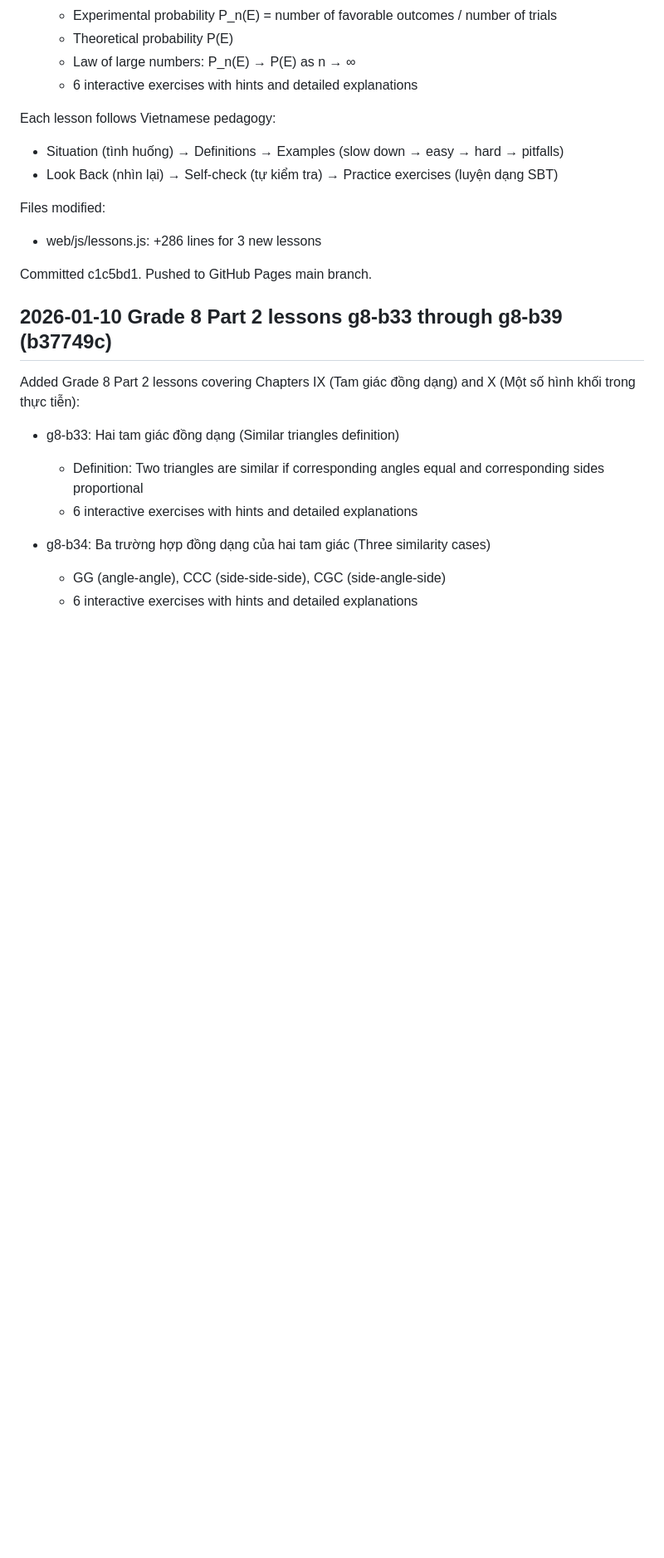
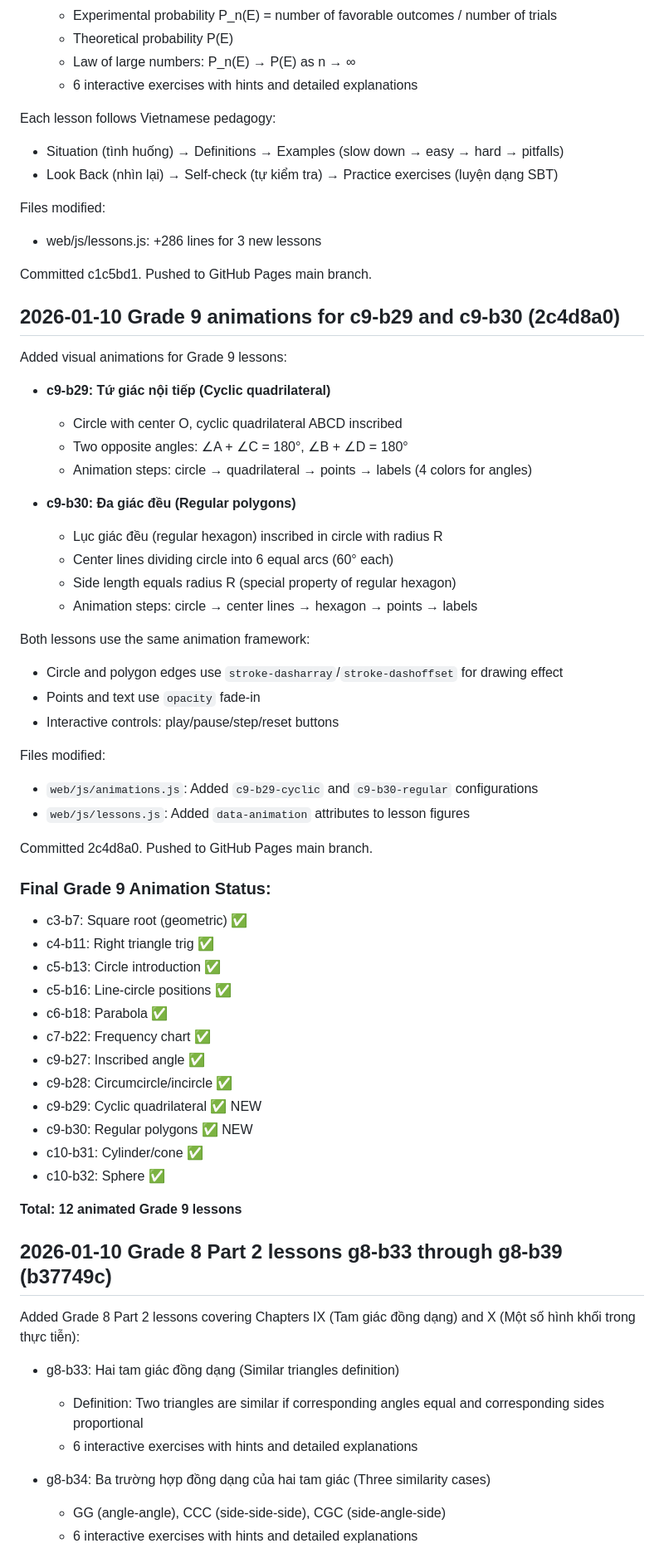
Before and after one commit to nana-learn/learn-math, a Markdown page: PROGRESS.md, the part around the change. Shown at 83% size. GitHub-like rendering; blank space fills up the shorter version.

Commit message:
Update PROGRESS.md with Grade 9 c9-b29 and c9-b30 animations

```diff
--- a/PROGRESS.md
+++ b/PROGRESS.md
@@ -223,6 +223,48 @@ Files modified:
 
 Committed c1c5bd1. Pushed to GitHub Pages main branch.
 
+## 2026-01-10 Grade 9 animations for c9-b29 and c9-b30 (2c4d8a0)
+
+Added visual animations for Grade 9 lessons:
+
+- **c9-b29: Tứ giác nội tiếp (Cyclic quadrilateral)**
+  - Circle with center O, cyclic quadrilateral ABCD inscribed
+  - Two opposite angles: ∠A + ∠C = 180°, ∠B + ∠D = 180°
+  - Animation steps: circle → quadrilateral → points → labels (4 colors for angles)
+
+- **c9-b30: Đa giác đều (Regular polygons)**
+  - Lục giác đều (regular hexagon) inscribed in circle with radius R
+  - Center lines dividing circle into 6 equal arcs (60° each)
+  - Side length equals radius R (special property of regular hexagon)
+  - Animation steps: circle → center lines → hexagon → points → labels
+
+Both lessons use the same animation framework:
+- Circle and polygon edges use `stroke-dasharray`/`stroke-dashoffset` for drawing effect
+- Points and text use `opacity` fade-in
+- Interactive controls: play/pause/step/reset buttons
+
+Files modified:
+- `web/js/animations.js`: Added `c9-b29-cyclic` and `c9-b30-regular` configurations
+- `web/js/lessons.js`: Added `data-animation` attributes to lesson figures
+
+Committed 2c4d8a0. Pushed to GitHub Pages main branch.
+
+### Final Grade 9 Animation Status:
+- c3-b7: Square root (geometric) ✅
+- c4-b11: Right triangle trig ✅
+- c5-b13: Circle introduction ✅
+- c5-b16: Line-circle positions ✅
+- c6-b18: Parabola ✅
+- c7-b22: Frequency chart ✅
+- c9-b27: Inscribed angle ✅
+- c9-b28: Circumcircle/incircle ✅
+- c9-b29: Cyclic quadrilateral ✅ NEW
+- c9-b30: Regular polygons ✅ NEW
+- c10-b31: Cylinder/cone ✅
+- c10-b32: Sphere ✅
+
+**Total: 12 animated Grade 9 lessons**
+
 ## 2026-01-10 Grade 8 Part 2 lessons g8-b33 through g8-b39 (b37749c)
 
 Added Grade 8 Part 2 lessons covering Chapters IX (Tam giác đồng dạng) and X (Một số hình khối trong thực tiễn):
```
